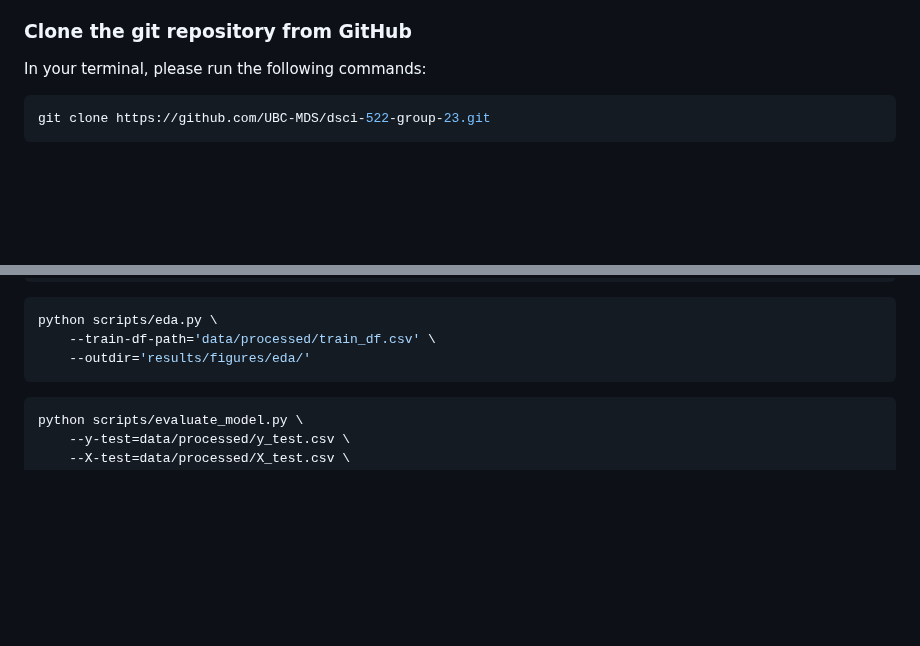
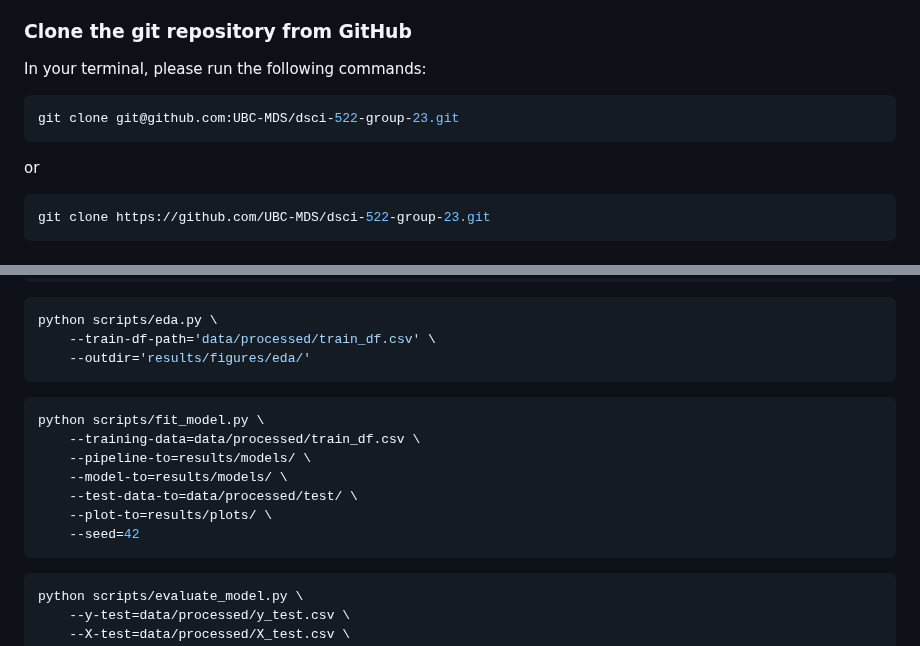
Before and after one commit to UBC-MDS/dsci-522-group-23, a Markdown page: README.md, 2 parts joined by grey strips. GitHub-like rendering; blank space fills up the shorter version.

Commit message:
updated README with fit model script command and added SSH link for GitHub

````diff
--- a/README.md
+++ b/README.md
@@ -15,6 +15,12 @@ This section details the step to install the softwares and packages to run the a
 ### Clone the git repository from GitHub
 
 In your terminal, please run the following commands:
+
+```bash
+git clone git@github.com:UBC-MDS/dsci-522-group-23.git
+```
+
+or
 
 ```bash
 git clone https://github.com/UBC-MDS/dsci-522-group-23.git
@@ -60,6 +66,16 @@ python scripts/validate.py \
 python scripts/eda.py \
     --train-df-path='data/processed/train_df.csv' \
     --outdir='results/figures/eda/'
+```
+
+```bash
+python scripts/fit_model.py \
+    --training-data=data/processed/train_df.csv \
+    --pipeline-to=results/models/ \
+    --model-to=results/models/ \
+    --test-data-to=data/processed/test/ \
+    --plot-to=results/plots/ \
+    --seed=42
 ```
 
 ```bash
````
